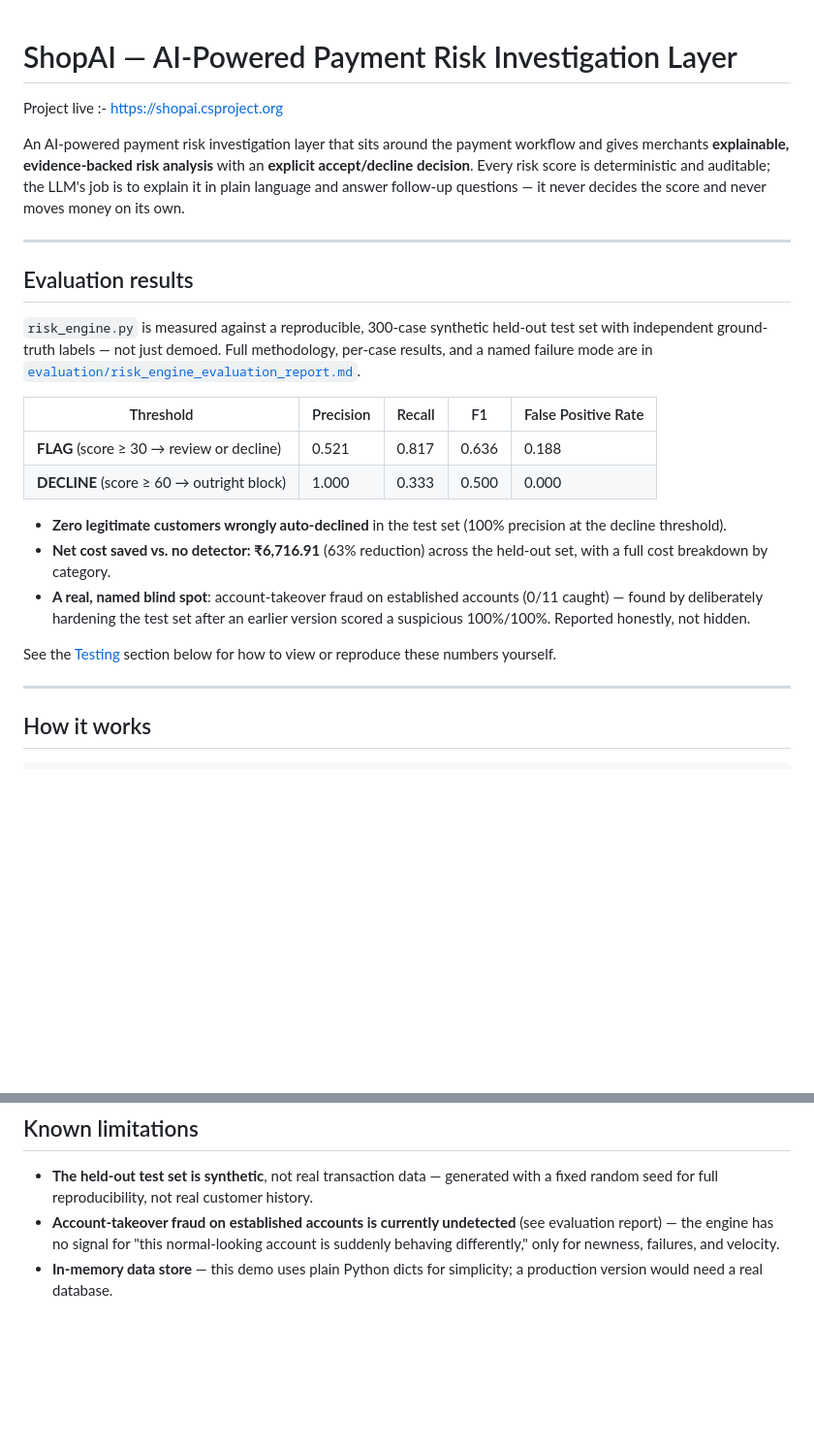
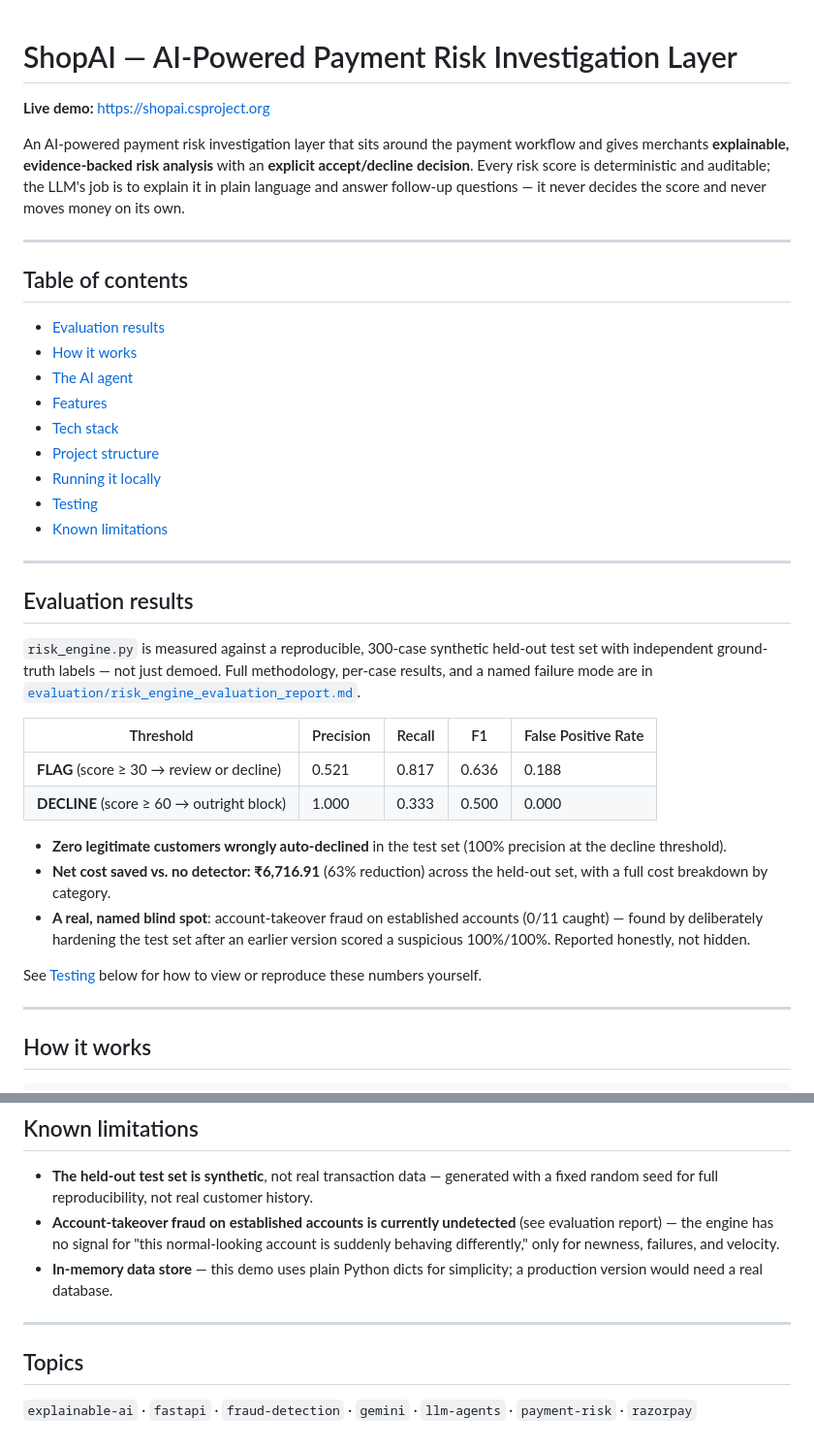
Before and after one commit to TanayTiwari21/ShopAI, a Markdown page: README.md, 2 parts joined by grey strips. Shown at 97% size. Drawn GitHub-style; blank space fills up the shorter version.

```diff
--- a/README.md
+++ b/README.md
@@ -1,21 +1,28 @@
 # ShopAI — AI-Powered Payment Risk Investigation Layer
-  Project live :- https://shopai.csproject.org
 
-An AI-powered payment risk investigation layer that sits around the payment
-workflow and gives merchants **explainable, evidence-backed risk analysis**
-with an **explicit accept/decline decision**. Every risk score is
-deterministic and auditable; the LLM's job is to explain it in plain
-language and answer follow-up questions — it never decides the score and
-never moves money on its own.
+**Live demo:** https://shopai.csproject.org
+
+An AI-powered payment risk investigation layer that sits around the payment workflow and gives merchants **explainable, evidence-backed risk analysis** with an **explicit accept/decline decision**. Every risk score is deterministic and auditable; the LLM's job is to explain it in plain language and answer follow-up questions — it never decides the score and never moves money on its own.
+
+---
+
+## Table of contents
+
+- [Evaluation results](#evaluation-results)
+- [How it works](#how-it-works)
+- [The AI agent](#yes-this-project-has-an-ai-agent)
+- [Features](#features)
+- [Tech stack](#tech-stack)
+- [Project structure](#project-structure)
+- [Running it locally](#running-it-locally)
+- [Testing](#testing)
+- [Known limitations](#known-limitations)
 
 ---
 
 ## Evaluation results
 
-`risk_engine.py` is measured against a reproducible, 300-case synthetic
-held-out test set with independent ground-truth labels — not just demoed.
-Full methodology, per-case results, and a named failure mode are in
-[`evaluation/risk_engine_evaluation_report.md`](evaluation/risk_engine_evaluation_report.md).
+`risk_engine.py` is measured against a reproducible, 300-case synthetic held-out test set with independent ground-truth labels — not just demoed. Full methodology, per-case results, and a named failure mode are in [`evaluation/risk_engine_evaluation_report.md`](evaluation/risk_engine_evaluation_report.md).
 
 | Threshold | Precision | Recall | F1 | False Positive Rate |
 |---|---|---|---|---|
@@ -26,7 +33,7 @@ Full methodology, per-case results, and a named failure mode are in
 - **Net cost saved vs. no detector: ₹6,716.91** (63% reduction) across the held-out set, with a full cost breakdown by category.
 - **A real, named blind spot**: account-takeover fraud on established accounts (0/11 caught) — found by deliberately hardening the test set after an earlier version scored a suspicious 100%/100%. Reported honestly, not hidden.
 
-See the [Testing](#testing) section below for how to view or reproduce these numbers yourself.
+See [Testing](#testing) below for how to view or reproduce these numbers yourself.
 
 ---
 
@@ -194,3 +193,9 @@ With the backend running (see "Running it locally" above):
 - **The held-out test set is synthetic**, not real transaction data — generated with a fixed random seed for full reproducibility, not real customer history.
 - **Account-takeover fraud on established accounts is currently undetected** (see evaluation report) — the engine has no signal for "this normal-looking account is suddenly behaving differently," only for newness, failures, and velocity.
 - **In-memory data store** — this demo uses plain Python dicts for simplicity; a production version would need a real database.
+
+---
+
+## Topics
+
+`explainable-ai` · `fastapi` · `fraud-detection` · `gemini` · `llm-agents` · `payment-risk` · `razorpay`
```
Also changed, not shown: other parts of README.md (+38 -46 lines).
